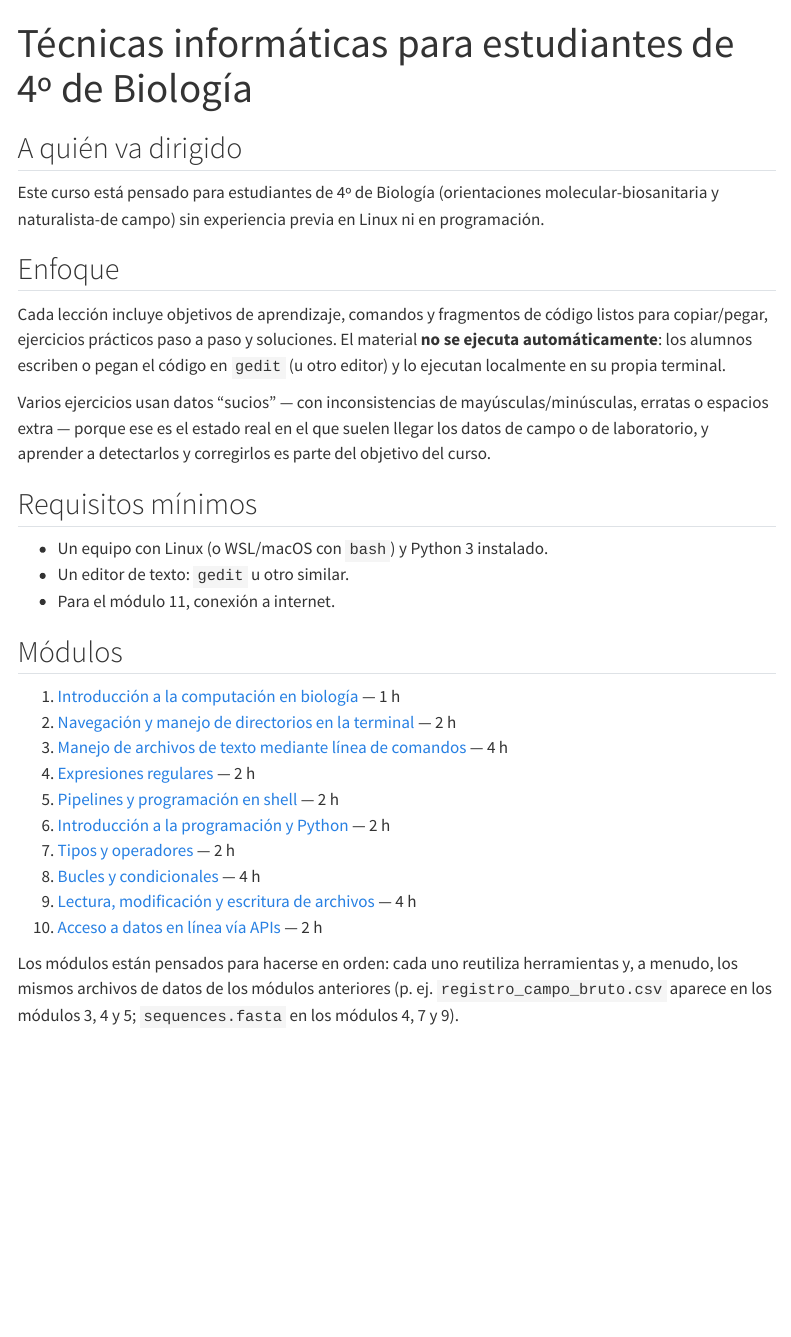
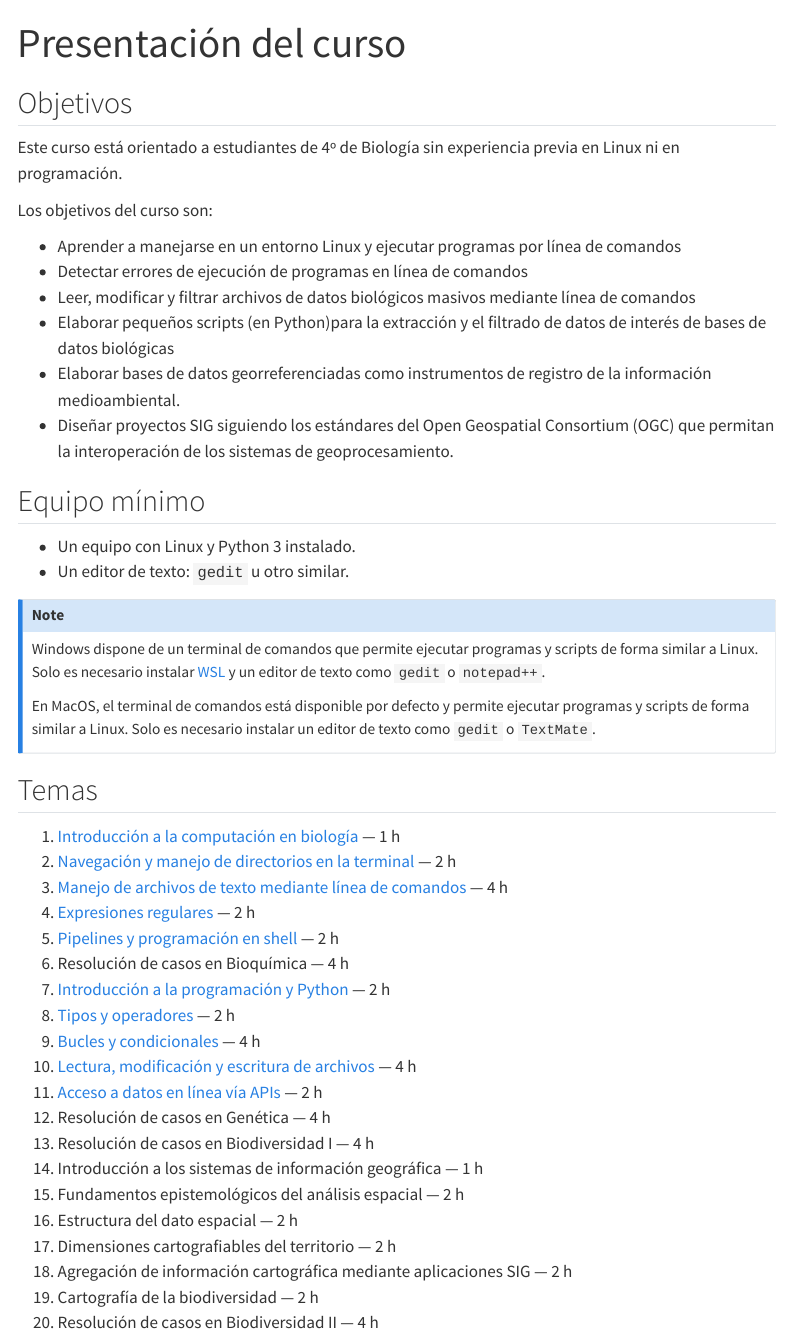
Before and after one commit to monpau/curso_tecnicas_inf, a Quarto document (curso/index.qmd): the page in a window 1100 px wide, from its top. Rendered offline with R 4.5, knitr and Pandoc in place of Quarto, with nearby package versions; menus at the side of the page are left out.

Commit message:
Update index

```diff
--- a/curso/_quarto.yml
+++ b/curso/_quarto.yml
@@ -5,13 +5,13 @@ project:
 lang: es
 
 website:
-  title: "Técnicas informáticas para Biología (4º)"
+  title: "Técnicas informáticas en Biología"
   page-navigation: true
   sidebar:
     style: docked
     contents:
       - index.qmd
-      - section: "Módulos"
+      - section: "Temas"
         contents:
           - modulos/01_introduccion.qmd
           - modulos/02_terminal.qmd
@@ -26,7 +26,7 @@ website:
 
 format:
   html:
-    theme: cosmo
+    theme: minty
     toc: true
     toc-depth: 3
     code-copy: true
--- a/curso/index.qmd
+++ b/curso/index.qmd
@@ -1,34 +1,52 @@
 ---
-title: "Técnicas informáticas para estudiantes de 4º de Biología"
+title: "Presentación del curso"
 ---
 
-## A quién va dirigido
 
-Este curso está pensado para estudiantes de 4º de Biología (orientaciones molecular-biosanitaria y naturalista-de campo) sin experiencia previa en Linux ni en programación.
+## Objetivos
 
-## Enfoque
+Este curso está orientado a estudiantes de 4º de Biología sin experiencia previa en Linux ni en programación.
 
-Cada lección incluye objetivos de aprendizaje, comandos y fragmentos de código listos para copiar/pegar, ejercicios prácticos paso a paso y soluciones. El material **no se ejecuta automáticamente**: los alumnos escriben o pegan el código en `gedit` (u otro editor) y lo ejecutan localmente en su propia terminal.
+Los objetivos del curso son:
 
-Varios ejercicios usan datos "sucios" — con inconsistencias de mayúsculas/minúsculas, erratas o espacios extra — porque ese es el estado real en el que suelen llegar los datos de campo o de laboratorio, y aprender a detectarlos y corregirlos es parte del objetivo del curso.
+- Aprender a manejarse en un entorno Linux y ejecutar programas por línea de comandos
+- Detectar errores de ejecución de programas en línea de comandos
+- Leer, modificar y filtrar archivos de datos biológicos masivos mediante línea de comandos
+- Elaborar pequeños scripts (en Python)para la extracción y el filtrado de datos de interés de bases de datos biológicas
+- Elaborar bases de datos georreferenciadas como instrumentos de registro de la información medioambiental.
+- Diseñar proyectos SIG siguiendo los estándares del Open Geospatial Consortium (OGC) que permitan la interoperación de los sistemas de geoprocesamiento.
 
-## Requisitos mínimos
+## Equipo mínimo
 
-- Un equipo con Linux (o WSL/macOS con `bash`) y Python 3 instalado.
+- Un equipo con Linux y Python 3 instalado.
 - Un editor de texto: `gedit` u otro similar.
-- Para el módulo 11, conexión a internet.
 
-## Módulos
+:::{.callout-note}
+Windows dispone de un terminal de comandos que permite ejecutar programas y scripts de forma similar a Linux. Solo es necesario instalar [WSL](https://learn.microsoft.com/es-es/windows/wsl/install) y un editor de texto como `gedit` o `notepad++`.
+
+En MacOS, el terminal de comandos está disponible por defecto y permite ejecutar programas y scripts de forma similar a Linux. Solo es necesario instalar un editor de texto como `gedit` o `TextMate`.
+:::
+
+## Temas
 
 1. [Introducción a la computación en biología](modulos/01_introduccion.qmd) — 1 h
 2. [Navegación y manejo de directorios en la terminal](modulos/02_terminal.qmd) — 2 h
 3. [Manejo de archivos de texto mediante línea de comandos](modulos/03_texto.qmd) — 4 h
 4. [Expresiones regulares](modulos/04_regex.qmd) — 2 h
 5. [Pipelines y programación en shell](modulos/05_pipelines.qmd) — 2 h
+6. Resolución de casos en Bioquímica — 4 h
 7. [Introducción a la programación y Python](modulos/07_python_intro.qmd) — 2 h
 8. [Tipos y operadores](modulos/08_tipos_operadores.qmd) — 2 h
 9. [Bucles y condicionales](modulos/09_bucles_condicionales.qmd) — 4 h
 10. [Lectura, modificación y escritura de archivos](modulos/10_lectura_escritura.qmd) — 4 h
 11. [Acceso a datos en línea vía APIs](modulos/11_apis.qmd) — 2 h
+12. Resolución de casos en Genética — 4 h
+13. Resolución de casos en Biodiversidad I — 4 h
+14. Introducción a los sistemas de información geográfica — 1 h
+15. Fundamentos epistemológicos del análisis espacial — 2 h
+16. Estructura del dato espacial — 2 h
+17. Dimensiones cartografiables del territorio — 2 h
+18. Agregación de información cartográfica mediante aplicaciones SIG — 2 h
+19. Cartografía de la biodiversidad — 2 h
+20. Resolución de casos en Biodiversidad II — 4 h
 
-Los módulos están pensados para hacerse en orden: cada uno reutiliza herramientas y, a menudo, los mismos archivos de datos de los módulos anteriores (p. ej. `registro_campo_bruto.csv` aparece en los módulos 3, 4 y 5; `sequences.fasta` en los módulos 4, 7 y 9).
```
Also changed, not shown: curso/figures/rosalindlogo.jpg (added), curso/index.qmd (41 more changed lines), 1 other file.
